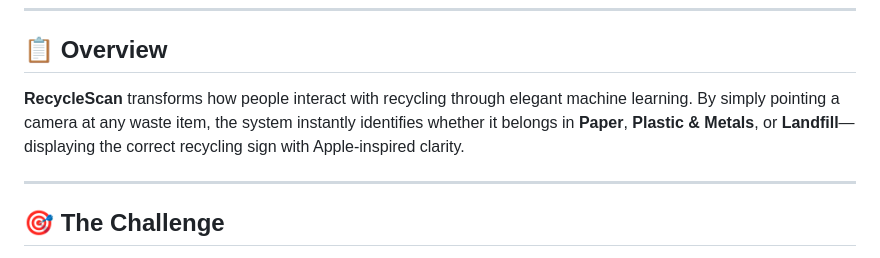
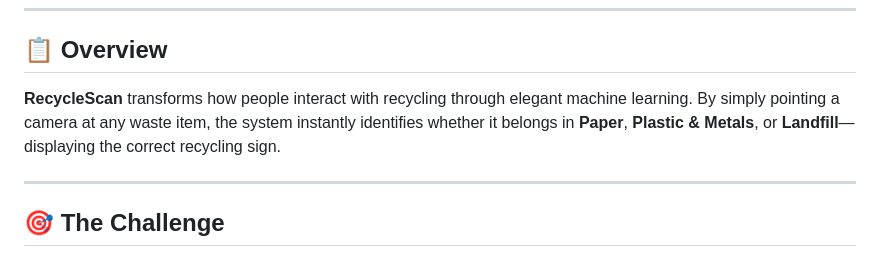
Before and after one commit to Yazan-AbuAwad/recyclescan, a Markdown page: README.md, the part around the change. Drawn GitHub-style.

Commit message:
Update overview in README.md
Removed the phrase 'with Apple-inspired clarity' from the overview.

```diff
--- a/README.md
+++ b/README.md
@@ -17,7 +17,7 @@
 
 ## 📋 Overview
 
-**RecycleScan** transforms how people interact with recycling through elegant machine learning. By simply pointing a camera at any waste item, the system instantly identifies whether it belongs in **Paper**, **Plastic & Metals**, or **Landfill**—displaying the correct recycling sign with Apple-inspired clarity.
+**RecycleScan** transforms how people interact with recycling through elegant machine learning. By simply pointing a camera at any waste item, the system instantly identifies whether it belongs in **Paper**, **Plastic & Metals**, or **Landfill**—displaying the correct recycling sign.
 
 ---
 
```
